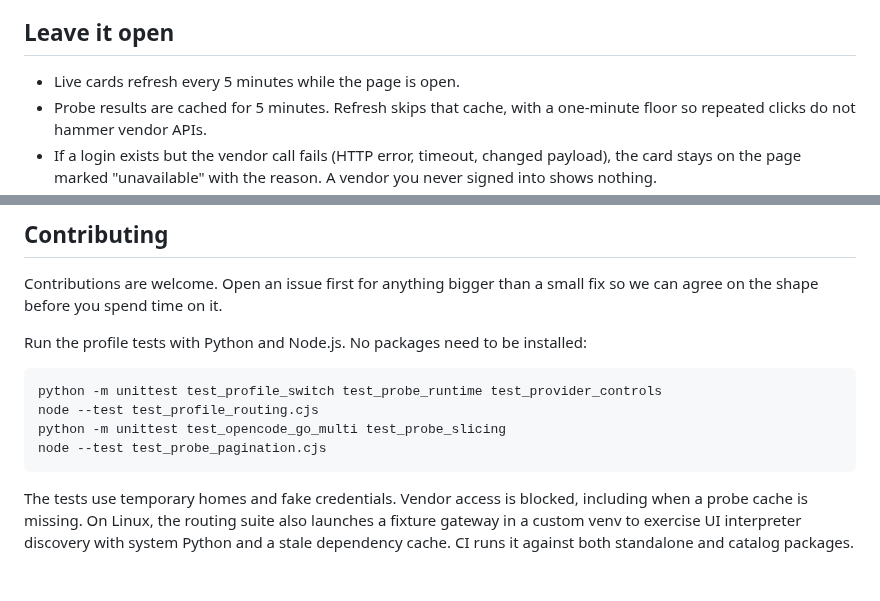
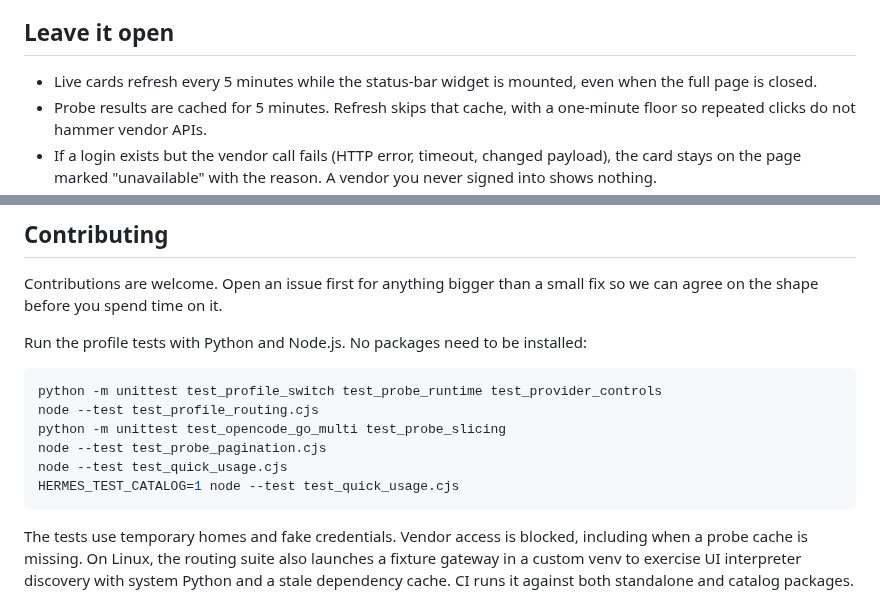
Before and after one commit to Adolanium/hermes-resetwatch, a Markdown page: README.md, 2 parts joined by grey strips. GitHub-like rendering; blank space fills up the shorter version.

````diff
--- a/README.md
+++ b/README.md
@@ -39,7 +56,7 @@ It does not scrape vendor websites. Live rows come from Hermes OAuth plus the sa
 
 ## Leave it open
 
-- Live cards refresh every 5 minutes while the page is open.
+- Live cards refresh every 5 minutes while the status-bar widget is mounted, even when the full page is closed.
 - Probe results are cached for 5 minutes. Refresh skips that cache, with a one-minute floor so repeated clicks do not hammer vendor APIs.
 - If a login exists but the vendor call fails (HTTP error, timeout, changed payload), the card stays on the page marked "unavailable" with the reason. A vendor you never signed into shows nothing.
 - Claude and Codex pool accounts share one fold per vendor. Each account has its own rate-limit backoff.
@@ -152,6 +169,8 @@ python -m unittest test_profile_switch test_probe_runtime test_provider_controls
 node --test test_profile_routing.cjs
 python -m unittest test_opencode_go_multi test_probe_slicing
 node --test test_probe_pagination.cjs
+node --test test_quick_usage.cjs
+HERMES_TEST_CATALOG=1 node --test test_quick_usage.cjs
 ```
 
 The tests use temporary homes and fake credentials. Vendor access is blocked, including when a probe cache is missing. On Linux, the routing suite also launches a fixture gateway in a custom venv to exercise UI interpreter discovery with system Python and a stale dependency cache. CI runs it against both standalone and catalog packages.
````
Also changed, not shown: other parts of README.md (+19 -2 lines), assets/usage-button.png (added), assets/usage-popup.png (added), 5 other files.
